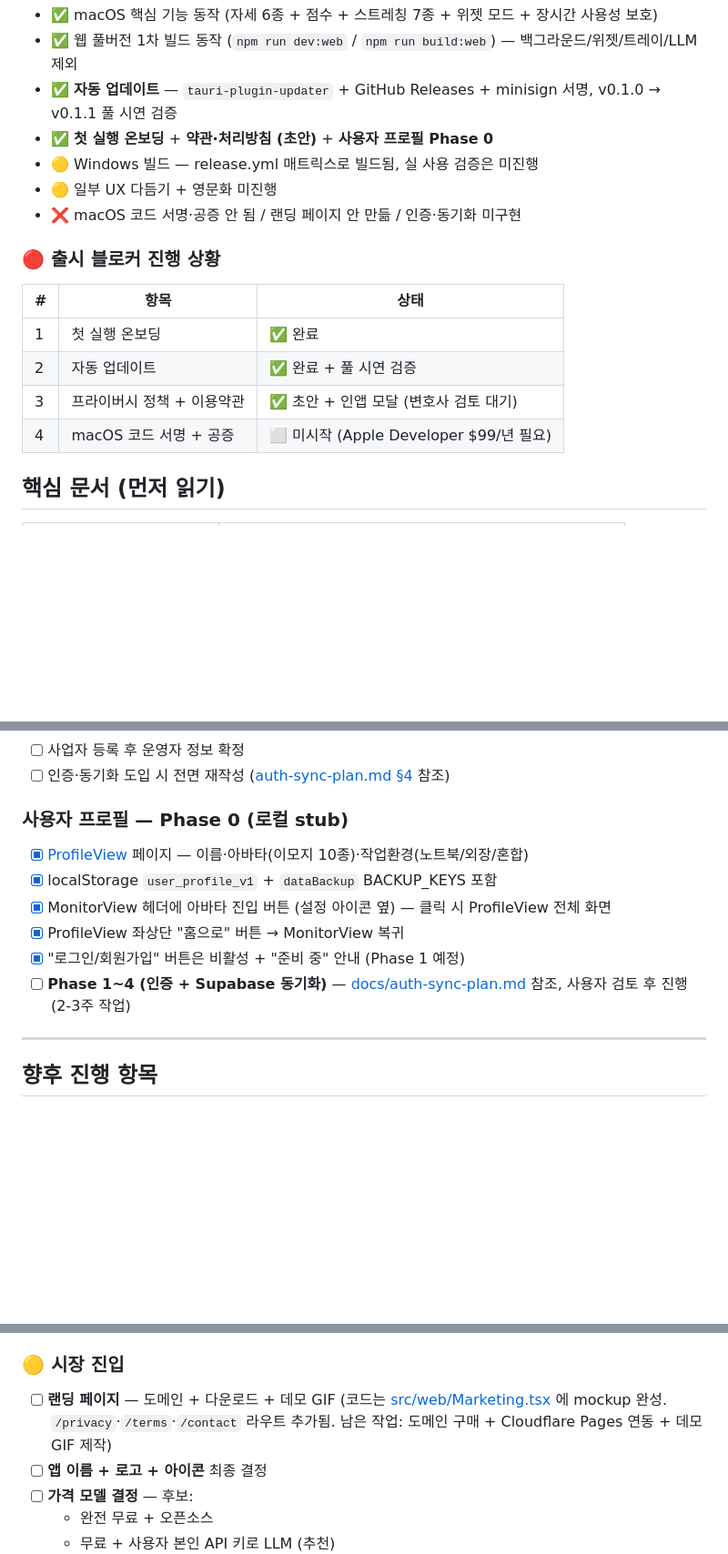
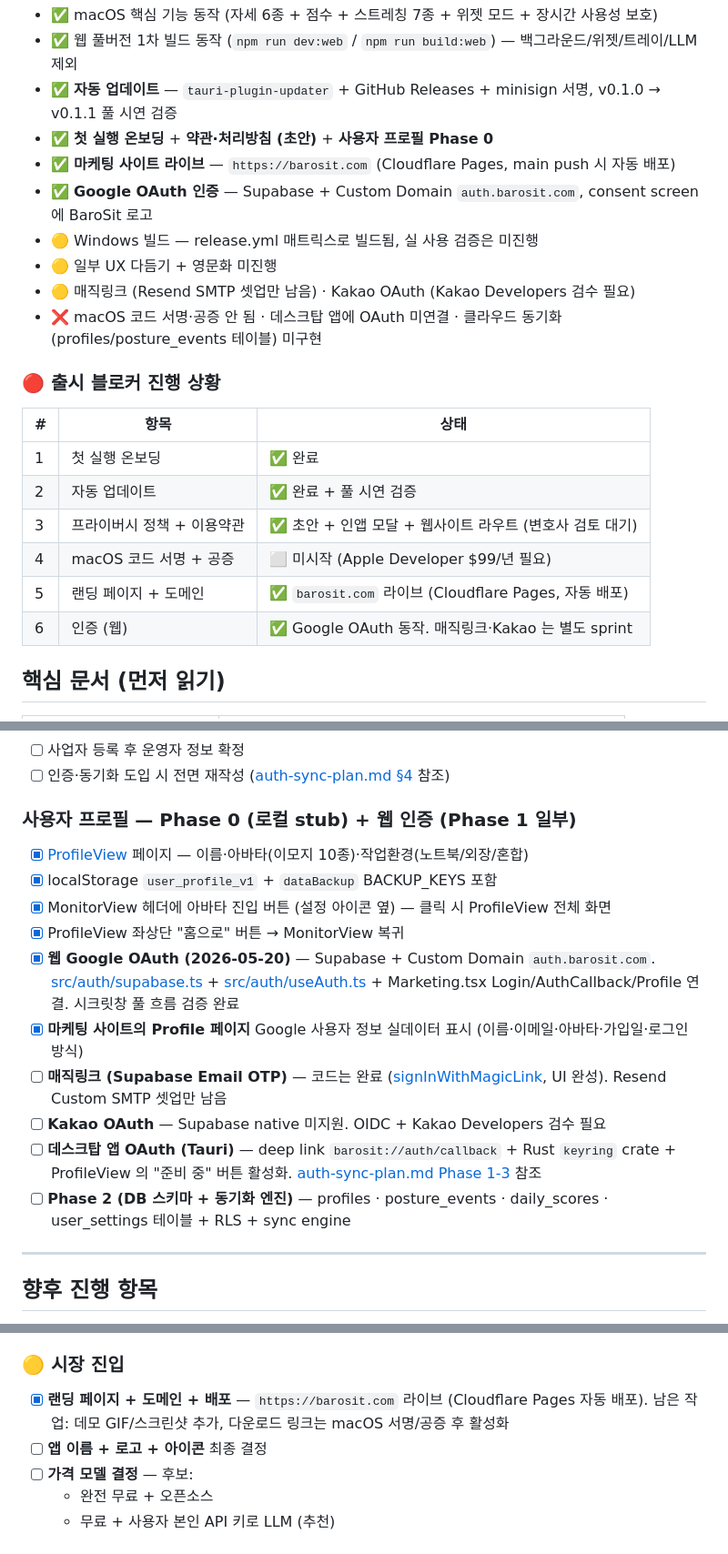
Before and after one commit to jay365-code/barosit, a Markdown page: docs/project-status.md, 3 parts joined by grey strips. Shown at 91% size. Drawn GitHub-style; blank space fills up the shorter version.

Commit message:
docs: production 배포 + 웹 인증 완료 반영 (project-status)
- 빠른 요약에 barosit.com 라이브 / Google OAuth 동작 / Cloudflare Pages 자동 배포 추가
- 출시 블로커 표에 #5 랜딩페이지(완료) · #6 인증(완료) 항목 추가
- 결정사항 #19 추가: 도메인 구입 → Cloudflare DNS → Pages 자동 배포 → Supabase Custom Domain → Google OAuth 풀 흐름 검증 완료
- 시장 진입 백로그의 랜딩 페이지 항목 완료 마킹
- 사용자 프로필 섹션을 웹 인증 도입 사실에 맞춰 재구성 (매직링크/Kakao/데스크탑 OAuth/DB 스키마는 후속 sprint)

Co-Authored-By: Claude Opus 4.7 <noreply@anthropic.com>

```diff
--- a/docs/project-status.md
+++ b/docs/project-status.md
@@ -12,9 +12,12 @@
 - ✅ 웹 풀버전 1차 빌드 동작 (`npm run dev:web` / `npm run build:web`) — 백그라운드/위젯/트레이/LLM 제외
 - ✅ **자동 업데이트** — `tauri-plugin-updater` + GitHub Releases + minisign 서명, v0.1.0 → v0.1.1 풀 시연 검증
 - ✅ **첫 실행 온보딩** + **약관·처리방침 (초안)** + **사용자 프로필 Phase 0**
+- ✅ **마케팅 사이트 라이브** — `https://barosit.com` (Cloudflare Pages, main push 시 자동 배포)
+- ✅ **Google OAuth 인증** — Supabase + Custom Domain `auth.barosit.com`, consent screen 에 BaroSit 로고
 - 🟡 Windows 빌드 — release.yml 매트릭스로 빌드됨, 실 사용 검증은 미진행
 - 🟡 일부 UX 다듬기 + 영문화 미진행
-- ❌ macOS 코드 서명·공증 안 됨 / 랜딩 페이지 안 만듦 / 인증·동기화 미구현
+- 🟡 매직링크 (Resend SMTP 셋업만 남음) · Kakao OAuth (Kakao Developers 검수 필요)
+- ❌ macOS 코드 서명·공증 안 됨 · 데스크탑 앱에 OAuth 미연결 · 클라우드 동기화 (profiles/posture_events 테이블) 미구현
 
 ### 🔴 출시 블로커 진행 상황
 
@@ -22,8 +25,10 @@
 |---|---|---|
 | 1 | 첫 실행 온보딩 | ✅ 완료 |
 | 2 | 자동 업데이트 | ✅ 완료 + 풀 시연 검증 |
-| 3 | 프라이버시 정책 + 이용약관 | ✅ 초안 + 인앱 모달 (변호사 검토 대기) |
+| 3 | 프라이버시 정책 + 이용약관 | ✅ 초안 + 인앱 모달 + 웹사이트 라우트 (변호사 검토 대기) |
 | 4 | macOS 코드 서명 + 공증 | ⬜ 미시작 (Apple Developer $99/년 필요) |
+| 5 | 랜딩 페이지 + 도메인 | ✅ `barosit.com` 라이브 (Cloudflare Pages, 자동 배포) |
+| 6 | 인증 (웹) | ✅ Google OAuth 동작. 매직링크·Kakao 는 별도 sprint |
 
 ## 핵심 문서 (먼저 읽기)
 
@@ -184,13 +189,17 @@
 - [ ] 사업자 등록 후 운영자 정보 확정
 - [ ] 인증·동기화 도입 시 전면 재작성 ([auth-sync-plan.md §4](./auth-sync-plan.md) 참조)
 
-### 사용자 프로필 — Phase 0 (로컬 stub)
+### 사용자 프로필 — Phase 0 (로컬 stub) + 웹 인증 (Phase 1 일부)
 - [x] [ProfileView](../src/views/ProfileView.tsx) 페이지 — 이름·아바타(이모지 10종)·작업환경(노트북/외장/혼합)
 - [x] localStorage `user_profile_v1` + `dataBackup` BACKUP_KEYS 포함
 - [x] MonitorView 헤더에 아바타 진입 버튼 (설정 아이콘 옆) — 클릭 시 ProfileView 전체 화면
 - [x] ProfileView 좌상단 "홈으로" 버튼 → MonitorView 복귀
-- [x] "로그인/회원가입" 버튼은 비활성 + "준비 중" 안내 (Phase 1 예정)
-- [ ] **Phase 1~4 (인증 + Supabase 동기화)** — [docs/auth-sync-plan.md](./auth-sync-plan.md) 참조, 사용자 검토 후 진행 (2-3주 작업)
+- [x] **웹 Google OAuth (2026-05-20)** — Supabase + Custom Domain `auth.barosit.com`. [src/auth/supabase.ts](../src/auth/supabase.ts) + [src/auth/useAuth.ts](../src/auth/useAuth.ts) + Marketing.tsx Login/AuthCallback/Profile 연결. 시크릿창 풀 흐름 검증 완료
+- [x] **마케팅 사이트의 Profile 페이지** Google 사용자 정보 실데이터 표시 (이름·이메일·아바타·가입일·로그인 방식)
+- [ ] **매직링크 (Supabase Email OTP)** — 코드는 완료 ([signInWithMagicLink](../src/auth/useAuth.ts), UI 완성). Resend Custom SMTP 셋업만 남음
+- [ ] **Kakao OAuth** — Supabase native 미지원. OIDC + Kakao Developers 검수 필요
+- [ ] **데스크탑 앱 OAuth (Tauri)** — deep link `barosit://auth/callback` + Rust `keyring` crate + ProfileView 의 "준비 중" 버튼 활성화. [auth-sync-plan.md Phase 1-3](./auth-sync-plan.md) 참조
+- [ ] **Phase 2 (DB 스키마 + 동기화 엔진)** — profiles · posture_events · daily_scores · user_settings 테이블 + RLS + sync engine
 
 ---
 
@@ -207,7 +216,7 @@
 
 ### 🟡 시장 진입
 
-- [ ] **랜딩 페이지** — 도메인 + 다운로드 + 데모 GIF (코드는 [src/web/Marketing.tsx](../src/web/Marketing.tsx) 에 mockup 완성. `/privacy`·`/terms`·`/contact` 라우트 추가됨. 남은 작업: 도메인 구매 + Cloudflare Pages 연동 + 데모 GIF 제작)
+- [x] **랜딩 페이지 + 도메인 + 배포** — `https://barosit.com` 라이브 (Cloudflare Pages 자동 배포). 남은 작업: 데모 GIF/스크린샷 추가, 다운로드 링크는 macOS 서명/공증 후 활성화
 - [ ] **앱 이름 + 로고 + 아이콘** 최종 결정
 - [ ] **가격 모델 결정** — 후보:
   - 완전 무료 + 오픈소스
```
Also changed, not shown: other parts of docs/project-status.md (+1 -0 lines).
